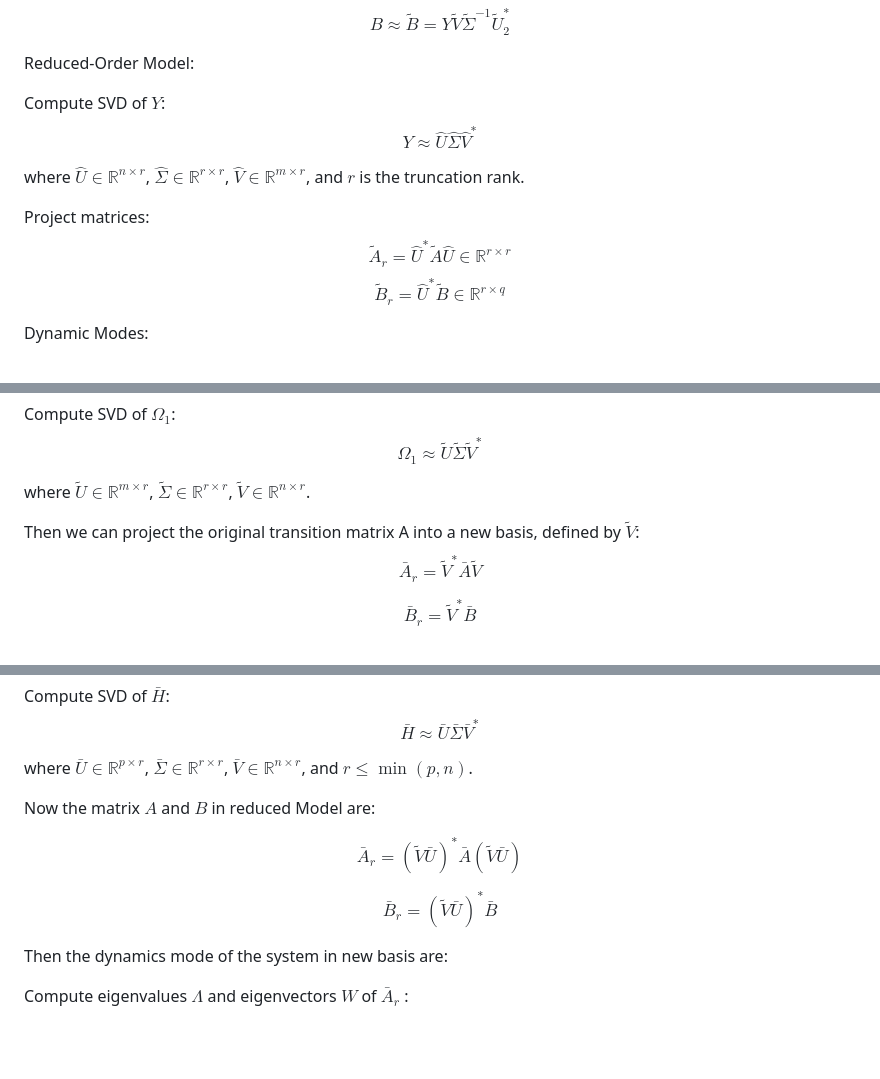
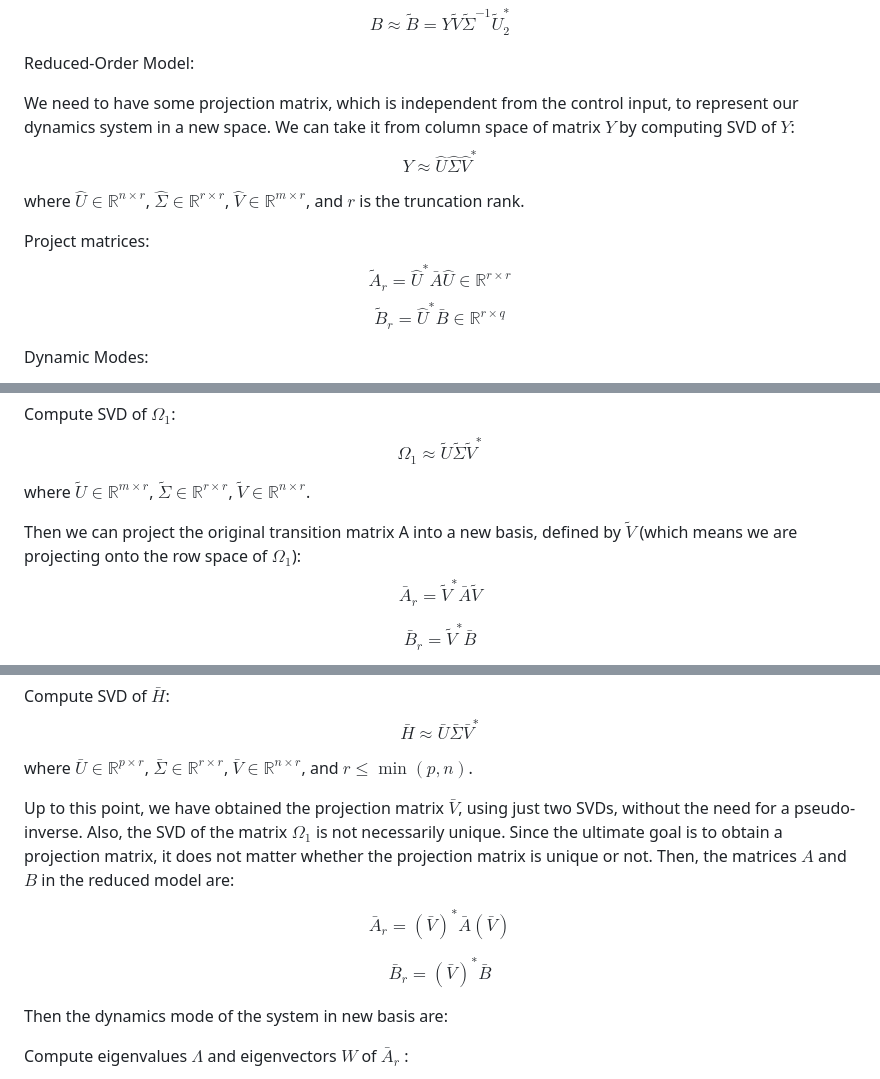
Before and after one commit to thexuanphuc/impoved_DMDC, a Markdown page: README.md, 3 parts joined by grey strips. Rendered like a GitHub page; blank space fills up the shorter version.

```diff
--- a/README.md
+++ b/README.md
@@ -88,11 +88,11 @@ $$B \approx \tilde{B} = Y \tilde{V} \tilde{\Sigma}^{-1} \tilde{U}_2^*$$
 
 Reduced-Order Model:
 
-Compute SVD of $Y$: $$ Y \approx \hat{U} \hat{\Sigma} \hat{V}^* $$
+We need to have some projection matrix, which is independent from the control input, to represent our dynamics system in a new space. We can take it from column space of matrix $Y$ by computing SVD of $Y$: $$ Y \approx \hat{U} \hat{\Sigma} \hat{V}^* $$
 
 where $\hat{U} \in \mathbb{R}^{n \times r}$, $\hat{\Sigma} \in \mathbb{R}^{r \times r}$, $\hat{V} \in \mathbb{R}^{m \times r}$, and $r$ is the truncation rank.
 
-Project matrices: $$ \tilde{A}_r = \hat{U}^* \tilde{A} \hat{U} \in \mathbb{R}^{r \times r} $$ $$ \tilde{B}_r = \hat{U}^* \tilde{B} \in \mathbb{R}^{r \times q} $$
+Project matrices: $$ \tilde{A}_r = \hat{U}^* \bar{A} \hat{U} \in \mathbb{R}^{r \times r} $$ $$ \tilde{B}_r = \hat{U}^* \bar{B} \in \mathbb{R}^{r \times q} $$
 
 Dynamic Modes:
 
@@ -134,7 +135,7 @@ Compute SVD of $\Omega_1$: $$ \Omega_1 \approx \tilde{U} \tilde{\Sigma} \tilde{V
  where $\tilde{U} \in \mathbb{R}^{m \times r}$, $\tilde{\Sigma} \in \mathbb{R}^{r \times r}$, $\tilde{V} \in \mathbb{R}^{n \times r}$.
 
 
-Then we can project the original transition matrix A into a new basis, defined by $\tilde{V}$:
+Then we can project the original transition matrix A into a new basis, defined by $\tilde{V}$ (which means we are projecting onto the row space of $\Omega_1$):
 $$\bar{A}_r = \tilde{V}^* \bar{A} \tilde{V}$$
 
 $$\bar{B}_r = \tilde{V}^* \bar{B}$$
@@ -165,11 +167,11 @@ Compute SVD of $\bar{H}$: $$\bar{H} \approx \bar{U} \bar{\Sigma} \bar{V}^* $$
 
 where $\bar{U} \in \mathbb{R}^{p \times r}$, $\bar{\Sigma} \in \mathbb{R}^{r \times r}$, $\bar{V} \in \mathbb{R}^{n \times r}$, and $r \leq \min(p, n)$.
 
-Now the matrix $A$ and $B$ in reduced Model are:
+Up to this point, we have obtained the projection matrix  $\bar{V}$, using just two SVDs, without the need for a pseudo-inverse. Also, the SVD of the matrix $\Omega_1$ is not necessarily unique. Since the ultimate goal is to obtain a projection matrix, it does not matter whether the projection matrix is unique or not. Then, the matrices $A$ and $B$ in the reduced model are:
 
-$$\bar{A}_r = (\tilde{V} \bar{U}) ^*  \bar{A} (\tilde{V} \bar{U})$$
+$$\bar{A}_r = (\bar{V}) ^*  \bar{A} (\bar{V} )$$
 
-$$\bar{B}_r = (\tilde{V} \bar{U})^* \bar{B}$$
+$$\bar{B}_r = (\bar{V})^* \bar{B}$$
 
 
 Then the dynamics mode of the system in new basis are:
```
Also changed, not shown: other parts of README.md (+3 -1 lines).
